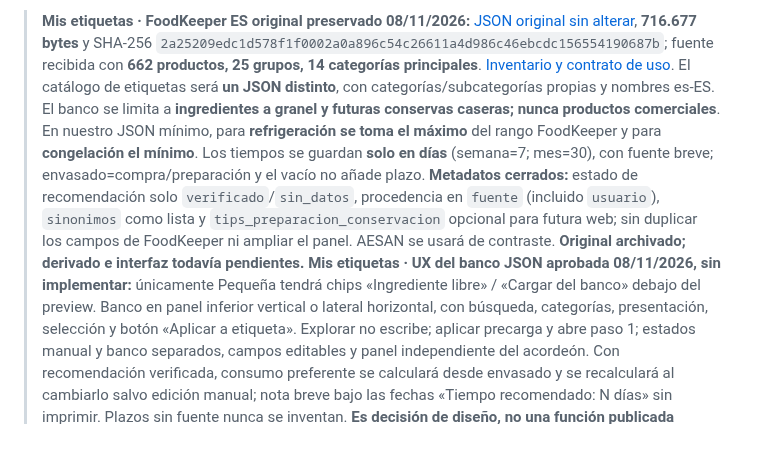
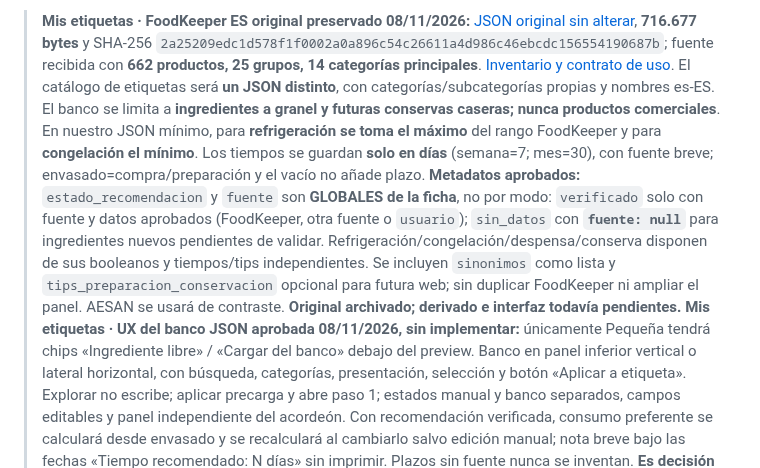
Before and after one commit to MiruRecetas/MiruRecetas-ct230b-ble-lab, a Markdown page: README.md, the part around the change. Rendered like a GitHub page; blank space fills up the shorter version.

Commit message:
docs: corregir estado global y fuente única en README raíz

```diff
--- a/README.md
+++ b/README.md
@@ -1,4 +1,4 @@
-> **Mis etiquetas · FoodKeeper ES original preservado 08/11/2026:** [JSON original sin alterar](ingredientes-v1/banco/fuentes/foodkeeper-es-original.json), **716.677 bytes** y SHA-256 `2a25209edc1d578f1f0002a0a896c54c26611a4d986c46ebcdc156554190687b`; fuente recibida con **662 productos, 25 grupos, 14 categorías principales**. [Inventario y contrato de uso](ingredientes-v1/banco/README.md). El catálogo de etiquetas será **un JSON distinto**, con categorías/subcategorías propias y nombres es-ES. El banco se limita a **ingredientes a granel y futuras conservas caseras; nunca productos comerciales**. En nuestro JSON mínimo, para **refrigeración se toma el máximo** del rango FoodKeeper y para **congelación el mínimo**. Los tiempos se guardan **solo en días** (semana=7; mes=30), con fuente breve; envasado=compra/preparación y el vacío no añade plazo. **Metadatos cerrados:** estado de recomendación solo `verificado`/`sin_datos`, procedencia en `fuente` (incluido `usuario`), `sinonimos` como lista y `tips_preparacion_conservacion` opcional para futura web; sin duplicar los campos de FoodKeeper ni ampliar el panel. AESAN se usará de contraste. **Original archivado; derivado e interfaz todavía pendientes.**
+> **Mis etiquetas · FoodKeeper ES original preservado 08/11/2026:** [JSON original sin alterar](ingredientes-v1/banco/fuentes/foodkeeper-es-original.json), **716.677 bytes** y SHA-256 `2a25209edc1d578f1f0002a0a896c54c26611a4d986c46ebcdc156554190687b`; fuente recibida con **662 productos, 25 grupos, 14 categorías principales**. [Inventario y contrato de uso](ingredientes-v1/banco/README.md). El catálogo de etiquetas será **un JSON distinto**, con categorías/subcategorías propias y nombres es-ES. El banco se limita a **ingredientes a granel y futuras conservas caseras; nunca productos comerciales**. En nuestro JSON mínimo, para **refrigeración se toma el máximo** del rango FoodKeeper y para **congelación el mínimo**. Los tiempos se guardan **solo en días** (semana=7; mes=30), con fuente breve; envasado=compra/preparación y el vacío no añade plazo. **Metadatos aprobados:** `estado_recomendacion` y `fuente` son **GLOBALES de la ficha**, no por modo: `verificado` solo con fuente y datos aprobados (FoodKeeper, otra fuente o `usuario`); `sin_datos` con **`fuente: null`** para ingredientes nuevos pendientes de validar. Refrigeración/congelación/despensa/conserva disponen de sus booleanos y tiempos/tips independientes. Se incluyen `sinonimos` como lista y `tips_preparacion_conservacion` opcional para futura web; sin duplicar FoodKeeper ni ampliar el panel. AESAN se usará de contraste. **Original archivado; derivado e interfaz todavía pendientes.**
 > **Mis etiquetas · UX del banco JSON aprobada 08/11/2026, sin implementar:** únicamente Pequeña tendrá chips «Ingrediente libre» / «Cargar del banco» debajo del preview. Banco en panel inferior vertical o lateral horizontal, con búsqueda, categorías, presentación, selección y botón «Aplicar a etiqueta». Explorar no escribe; aplicar precarga y abre paso 1; estados manual y banco separados, campos editables y panel independiente del acordeón. Con recomendación verificada, consumo preferente se calculará desde envasado y se recalculará al cambiarlo salvo edición manual; nota breve bajo las fechas «Tiempo recomendado: N días» sin imprimir. Plazos sin fuente nunca se inventan. **Es decisión de diseño, no una función publicada todavía**; esquema y catálogo pendientes. [Contrato completo](ingredientes-v1/MIS-ETIQUETAS-VISION-Y-HOJA-DE-RUTA.md).
 > **Mis etiquetas · optimización raster autorizada 08/11/2026:** `ingredientes-v1/motor-libre.js` incorpora parcelación dispersa automática basada en la estrategia de la V0.6.2 para **Pequeña, Compacta y Amplia**; no se importan motores antiguos. Raster idéntico bit a bit, coste TSPL por región incluido, hasta seis por banda y mantenimiento del máximo **35.000 B**. Se compara el tamaño **anterior vs. optimizado sobre el mismo raster** en el diagnóstico técnico. **Mediciones reales Android 08/11/2026:** Pequeña **4.048→3.226 B (−20,3 %)**; Compacta **14.176→9.476 B (−33,2 %)**; Amplia **44.334→27.505 B (−38,0 %)**, ya por debajo del máximo de 35.000 B. Se registran como resultados del diagnóstico de navegador, no pruebas físicas ni tiempos medidos. Impresión física aplazada a la fase final; sin cambios de diseños, producción, inventarios, Airtable ni PWA.
 > **LABORATORIO HISTÓRICO · RELEVO A PRODUCCIÓN CERRADO (03/11/2026).** La versión oficial CT230B ya opera en `MiruRecetas/mirurecetas-web-source/main`: [contrato #67](https://github.com/MiruRecetas/mirurecetas-web-source/pull/67), [piloto #68](https://github.com/MiruRecetas/mirurecetas-web-source/pull/68), [integración #66](https://github.com/MiruRecetas/mirurecetas-web-source/pull/66), [UI final #69](https://github.com/MiruRecetas/mirurecetas-web-source/pull/69) y [estado operativo](https://github.com/MiruRecetas/mirurecetas-web-source/blob/main/docs/ETIQUETADO-CT230B-ESTADO-PRODUCCION-2026-11-03.md). Este repositorio se conserva **como evidencia experimental**, no se despliega ni importa como dependencia de la PWA. El Codespace temporal empleado para pruebas fue eliminado por la usuaria. Las afirmaciones antiguas de «pendiente de integrar» quedan superadas; conservar sin reescribir código/ensayos. Persisten controles no cerrados sobre series >2 y grandes masas negras.
```
